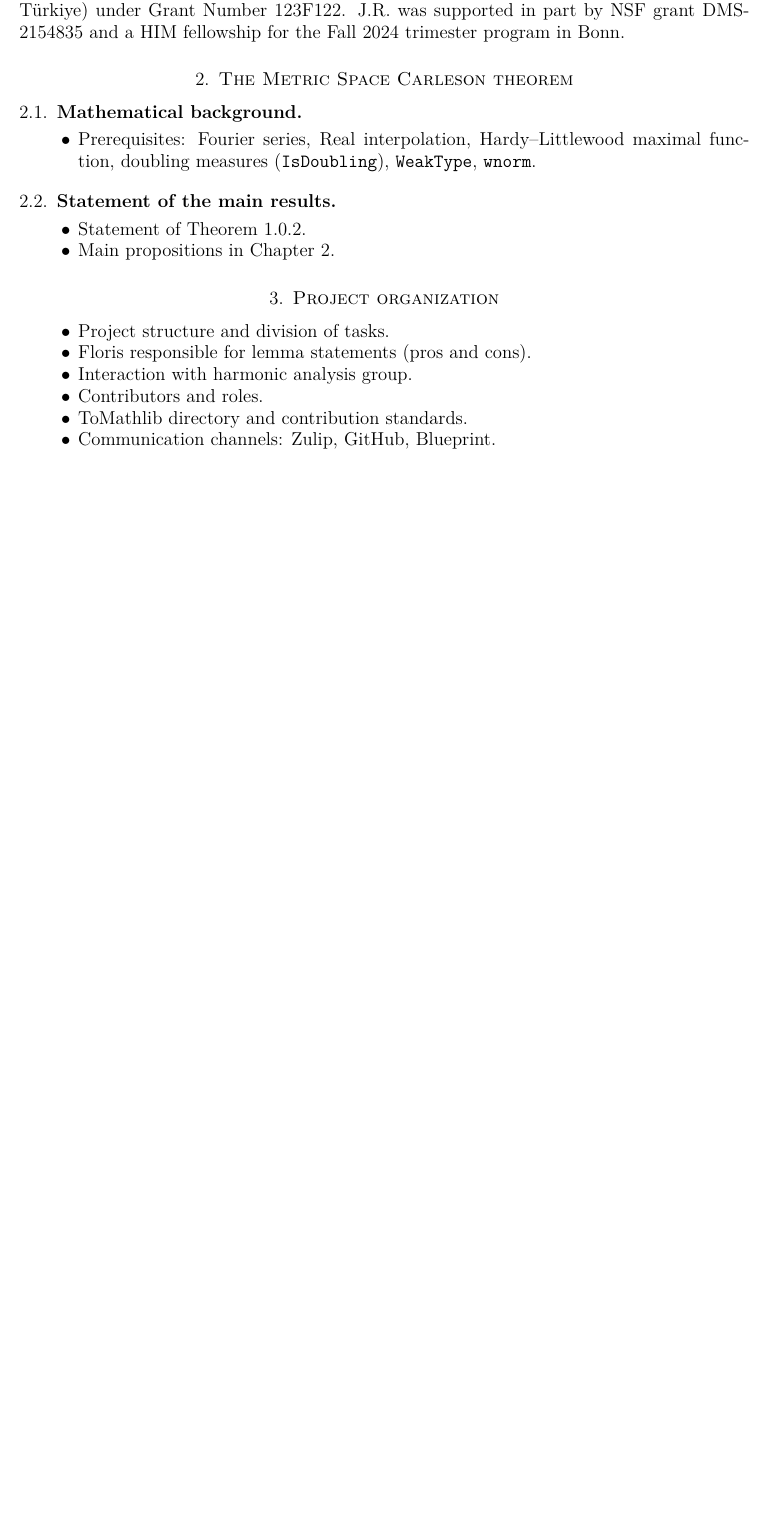
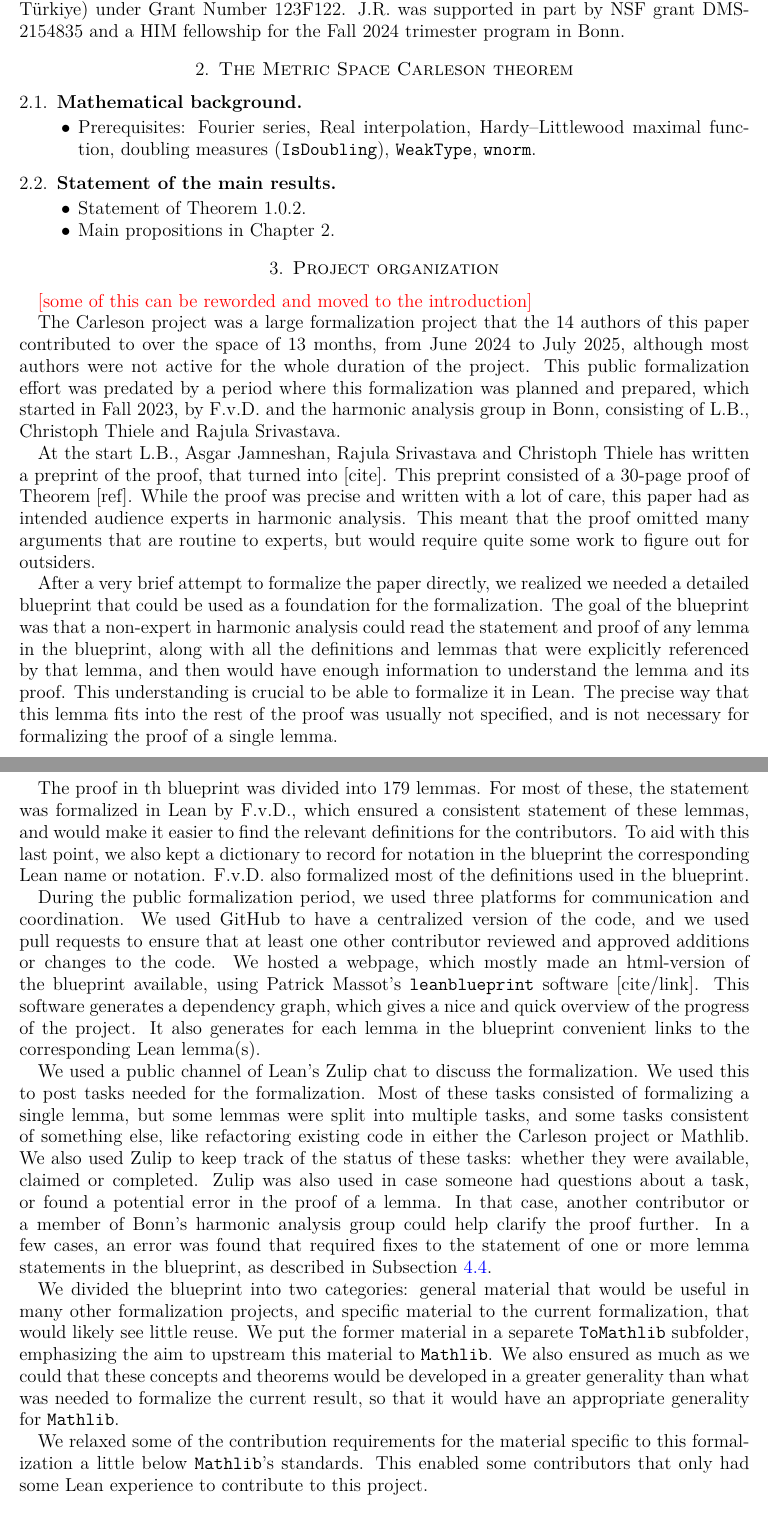
Before and after one commit to fpvandoorn/carleson, a LaTeX paper (paper/main.tex): part of page 2 of 5 before the commit and two parts of pages 2 and 3 of 6 after it, the two joined at a grey line, cut so that both start at the same text, the shorter picture padded with empty space. Compiled offline with pdfLaTeX.

Commit message:
first draft paper organization

```diff
--- a/paper/main.tex
+++ b/paper/main.tex
@@ -1,6 +1,6 @@
 \documentclass[12pt]{amsart}
 
-\usepackage[utf8]{inputenc}
+% \usepackage[utf8]{inputenc}
 \usepackage[T1]{fontenc}
 \usepackage{lmodern}
 \usepackage[margin=1in]{geometry}
@@ -103,14 +103,69 @@ J.R. was supported in part by NSF grant DMS-2154835 and a HIM fellowship for the
 %\item Level of mathematical detail to include.
 
 \section{Project organization}\label{sec:org}
-\begin{itemize}
-  \item Project structure and division of tasks.
-  \item Floris responsible for lemma statements (pros and cons).
-  \item Interaction with harmonic analysis group.
-  \item Contributors and roles.
-  \item ToMathlib directory and contribution standards.
-  \item Communication channels: Zulip, GitHub, Blueprint.
-\end{itemize}
+\textcolor{red}{[some of this can be reworded and moved to the introduction]}
+
+% reword this
+% To be more professional, let's try to avoid naming too many contributors by name.
+% terminology question: contributor vs author?
+The Carleson project was a large formalization project that the 14 authors of this paper
+contributed to over the space of 13 months,
+from June 2024 to July 2025, although most authors were not active for the whole duration of the project.
+This public formalization effort was predated by a period where this formalization was planned and prepared,
+which started in Fall 2023, by F.v.D. and the harmonic analysis group in Bonn, consisting of L.B., Christoph Thiele and Rajula Srivastava.
+
+At the start L.B., Asgar Jamneshan, Rajula Srivastava and Christoph Thiele has written a preprint of the proof, that turned into [cite]. This preprint consisted of a 30-page proof of Theorem [ref].
+While the proof was precise and written with a lot of care,
+this paper had as intended audience experts in harmonic analysis.
+This meant that the proof omitted many arguments that are routine to experts, but would require quite some work to figure out for outsiders.
+
+After a very brief attempt to formalize the paper directly, we realized we needed a detailed blueprint that could be used as a foundation for the formalization.
+The goal of the blueprint was that a non-expert in harmonic analysis could read the statement and proof of any lemma in the blueprint,
+along with all the definitions and lemmas that were explicitly referenced by that lemma,
+and then would have enough information to understand the lemma and its proof.
+This understanding is crucial to be able to formalize it in Lean.
+The precise way that this lemma fits into the rest of the proof was usually not specified,
+and is not necessary for formalizing the proof of a single lemma.
+
+The proof in th blueprint was divided into 179 lemmas.
+For most of these, the statement was formalized in Lean by F.v.D.,
+which ensured a consistent statement of these lemmas,
+and would make it easier to find the relevant definitions for the contributors.
+To aid with this last point, we also kept a dictionary to record for notation in the blueprint the corresponding Lean name or notation.
+F.v.D. also formalized most of the definitions used in the blueprint.
+
+During the public formalization period, we used three platforms for communication and coordination.
+We used GitHub to have a centralized version of the code,
+and we used pull requests to ensure that at least one other contributor reviewed and approved additions or changes to the code.
+% I - Floris - occassionally (ab)used my direct push access, but mostly in the early days or for
+% minor changes. I don't think we need to mention this.
+We hosted a webpage, which mostly made an html-version of the blueprint available,
+using Patrick Massot's \texttt{leanblueprint} software [cite/link]. This software generates a dependency graph, which gives a nice and quick overview of the progress of the project. It also generates for each lemma in the blueprint convenient links to the corresponding Lean lemma(s).
+
+We used a public channel of Lean's Zulip chat to discuss the formalization.
+We used this to post tasks needed for the formalization.
+Most of these tasks consisted of formalizing a single lemma,
+but some lemmas were split into multiple tasks, and some tasks consistent of something else,
+like refactoring existing code in either the Carleson project or Mathlib.
+We also used Zulip to keep track of the status of these tasks:
+whether they were available, claimed or completed.
+Zulip was also used in case someone had questions about a task,
+or found a potential error in the proof of a lemma.
+In that case, another contributor or a member of Bonn's harmonic analysis group could help clarify the proof further.
+In a few cases, an error was found that required fixes to the statement of one or more lemma statements in the blueprint, as described in Subsection \ref{subsec:blueprint_mistakes}.
+
+We divided the blueprint into two categories: general material that would be useful in many other formalization projects,
+and specific material to the current formalization, that would likely see little reuse.
+We put the former material in a separete \texttt{ToMathlib} subfolder,
+emphasizing the aim to upstream this material to \texttt{Mathlib}.
+We also ensured as much as we could that these concepts and theorems would be developed in a greater generality than what was needed to formalize the current result,
+so that it would have an appropriate generality for \texttt{Mathlib}.
+
+We relaxed some of the contribution requirements for the material specific to this formalization a little below \texttt{Mathlib}'s standards.
+This enabled some contributors that only had some Lean experience to contribute to this project.
+
+% maybe mention somewhere:
+% Because F.v.D. formalized most lemma statements, but much fewer proofs, there were a few cases that a lemma was stated suboptimally, but this was not immediately caught when the proof was formalized. Example : \lean{MemLp (s.indicator f) p \mu} instead of \lean{MemLp f p (\mu.restrict s)}
 
 \section{Working with a blueprint}\label{sec:blueprint}
 \subsection{The blueprint writing process}\label{subsec:blueprint_writing}
```
Also changed, not shown: paper/main.tex (2 more changed lines).
